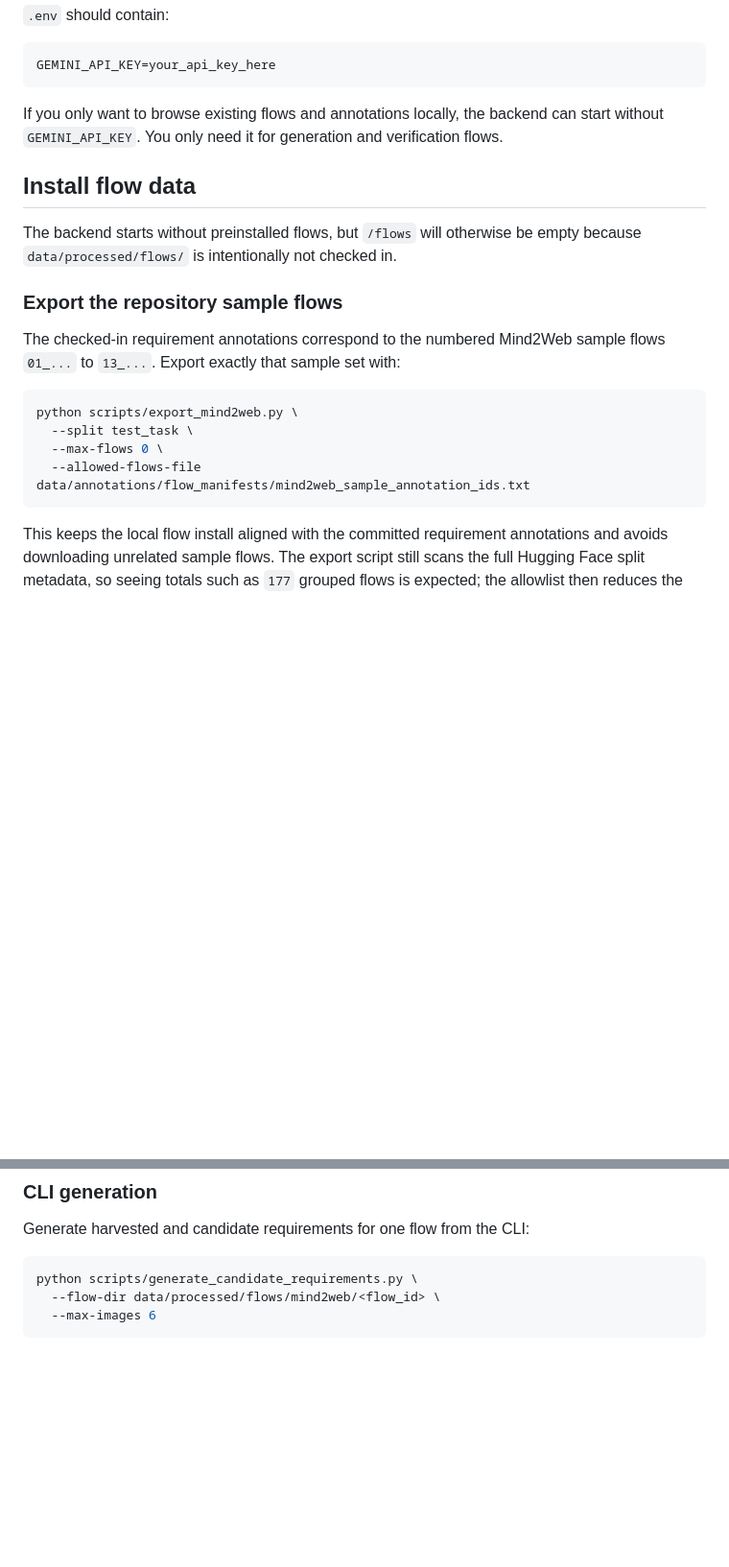
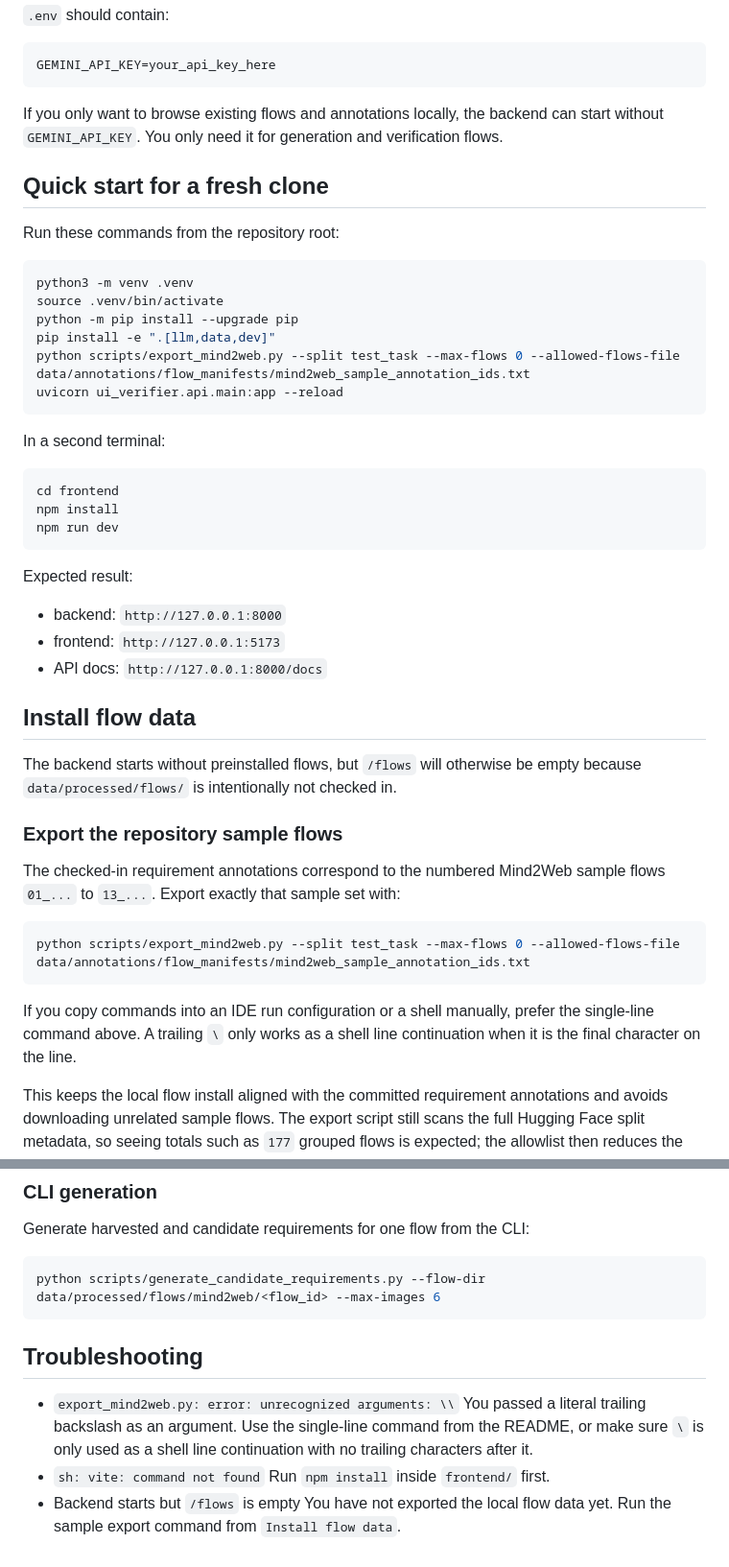
Before and after one commit to benno-tum/ui-requirement-verification, a Markdown page: README.md, 2 parts joined by grey strips. Shown at 96% size. Rendered like a GitHub page; blank space fills up the shorter version.

Commit message:
Clarify fresh clone setup in README

````diff
--- a/README.md
+++ b/README.md
@@ -60,6 +60,33 @@ GEMINI_API_KEY=your_api_key_here
 
 If you only want to browse existing flows and annotations locally, the backend can start without `GEMINI_API_KEY`. You only need it for generation and verification flows.
 
+## Quick start for a fresh clone
+
+Run these commands from the repository root:
+
+```bash
+python3 -m venv .venv
+source .venv/bin/activate
+python -m pip install --upgrade pip
+pip install -e ".[llm,data,dev]"
+python scripts/export_mind2web.py --split test_task --max-flows 0 --allowed-flows-file data/annotations/flow_manifests/mind2web_sample_annotation_ids.txt
+uvicorn ui_verifier.api.main:app --reload
+```
+
+In a second terminal:
+
+```bash
+cd frontend
+npm install
+npm run dev
+```
+
+Expected result:
+
+- backend: `http://127.0.0.1:8000`
+- frontend: `http://127.0.0.1:5173`
+- API docs: `http://127.0.0.1:8000/docs`
+
 ## Install flow data
 
 The backend starts without preinstalled flows, but `/flows` will otherwise be empty because `data/processed/flows/` is intentionally not checked in.
@@ -69,11 +96,10 @@ The backend starts without preinstalled flows, but `/flows` will otherwise be em
 The checked-in requirement annotations correspond to the numbered Mind2Web sample flows `01_...` to `13_...`. Export exactly that sample set with:
 
 ```bash
-python scripts/export_mind2web.py \
-  --split test_task \
-  --max-flows 0 \
-  --allowed-flows-file data/annotations/flow_manifests/mind2web_sample_annotation_ids.txt
+python scripts/export_mind2web.py --split test_task --max-flows 0 --allowed-flows-file data/annotations/flow_manifests/mind2web_sample_annotation_ids.txt
 ```
+
+If you copy commands into an IDE run configuration or a shell manually, prefer the single-line command above. A trailing `\` only works as a shell line continuation when it is the final character on the line.
 
 This keeps the local flow install aligned with the committed requirement annotations and avoids downloading unrelated sample flows. The export script still scans the full Hugging Face split metadata, so seeing totals such as `177` grouped flows is expected; the allowlist then reduces the exported set to the repository sample.
 
@@ -155,7 +188,14 @@ pytest
 Generate harvested and candidate requirements for one flow from the CLI:
 
 ```bash
-python scripts/generate_candidate_requirements.py \
-  --flow-dir data/processed/flows/mind2web/<flow_id> \
-  --max-images 6
+python scripts/generate_candidate_requirements.py --flow-dir data/processed/flows/mind2web/<flow_id> --max-images 6
 ```
+
+## Troubleshooting
+
+- `export_mind2web.py: error: unrecognized arguments: \\`
+  You passed a literal trailing backslash as an argument. Use the single-line command from the README, or make sure `\` is only used as a shell line continuation with no trailing characters after it.
+- `sh: vite: command not found`
+  Run `npm install` inside `frontend/` first.
+- Backend starts but `/flows` is empty
+  You have not exported the local flow data yet. Run the sample export command from `Install flow data`.
````
Also changed, not shown: other parts of README.md (+7 -0 lines).
